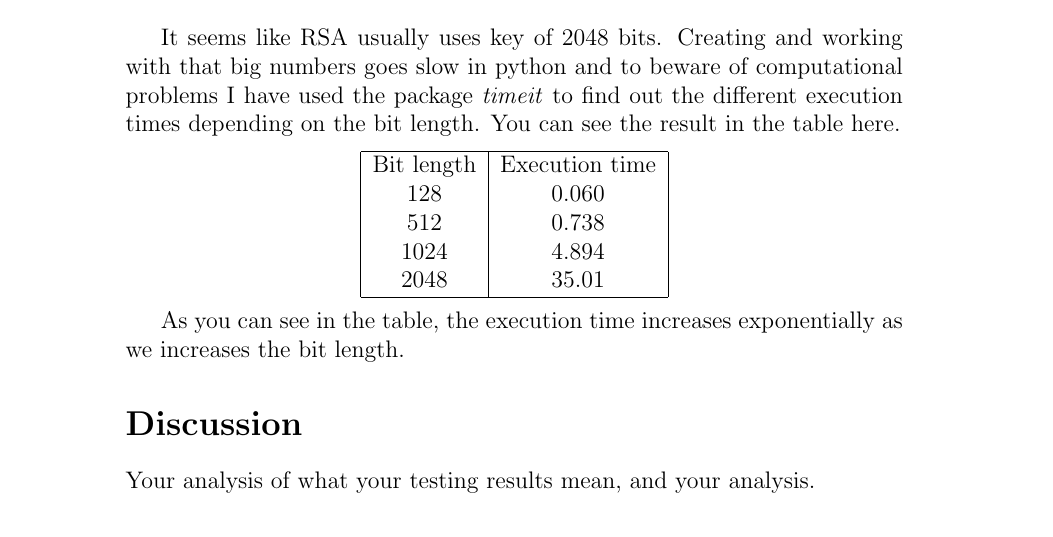
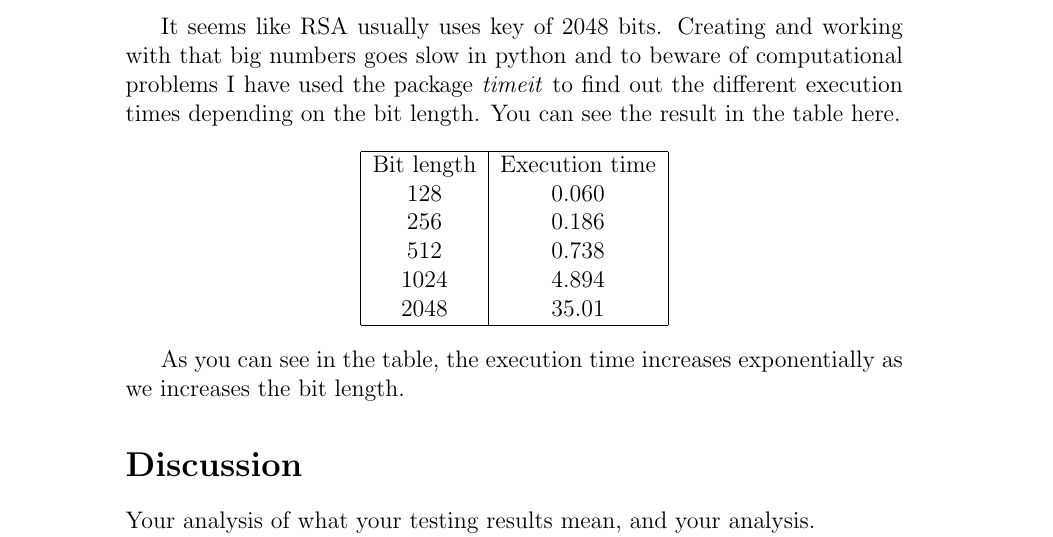
Before and after one commit to froydis98/DAT510, a LaTeX problem sheet (Assignment3/Report/report.tex): part of page 8 of 9, cut so that both start at the same text. Compiled offline with pdfLaTeX.

Commit message:
Add 256 bit primes

```diff
--- a/Assignment3/Report/report.tex
+++ b/Assignment3/Report/report.tex
@@ -121,6 +121,7 @@ It seems like RSA usually uses key of 2048 bits. Creating and working with that
  \hline
  Bit length & Execution time\\
  128 & 0.060 \\
+ 256 & 0.186 \\
  512 & 0.738 \\
  1024 & 4.894 \\
  2048 & 35.01 \\
```
